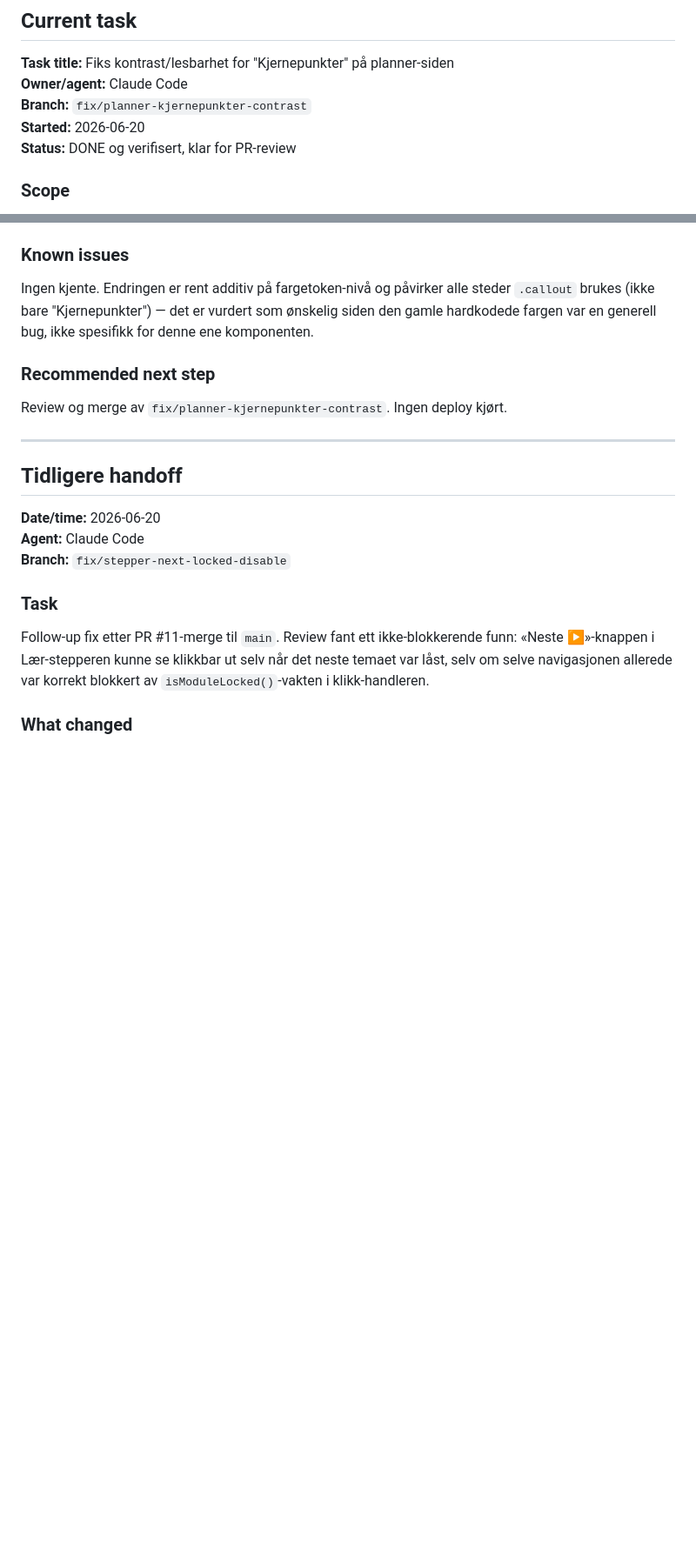
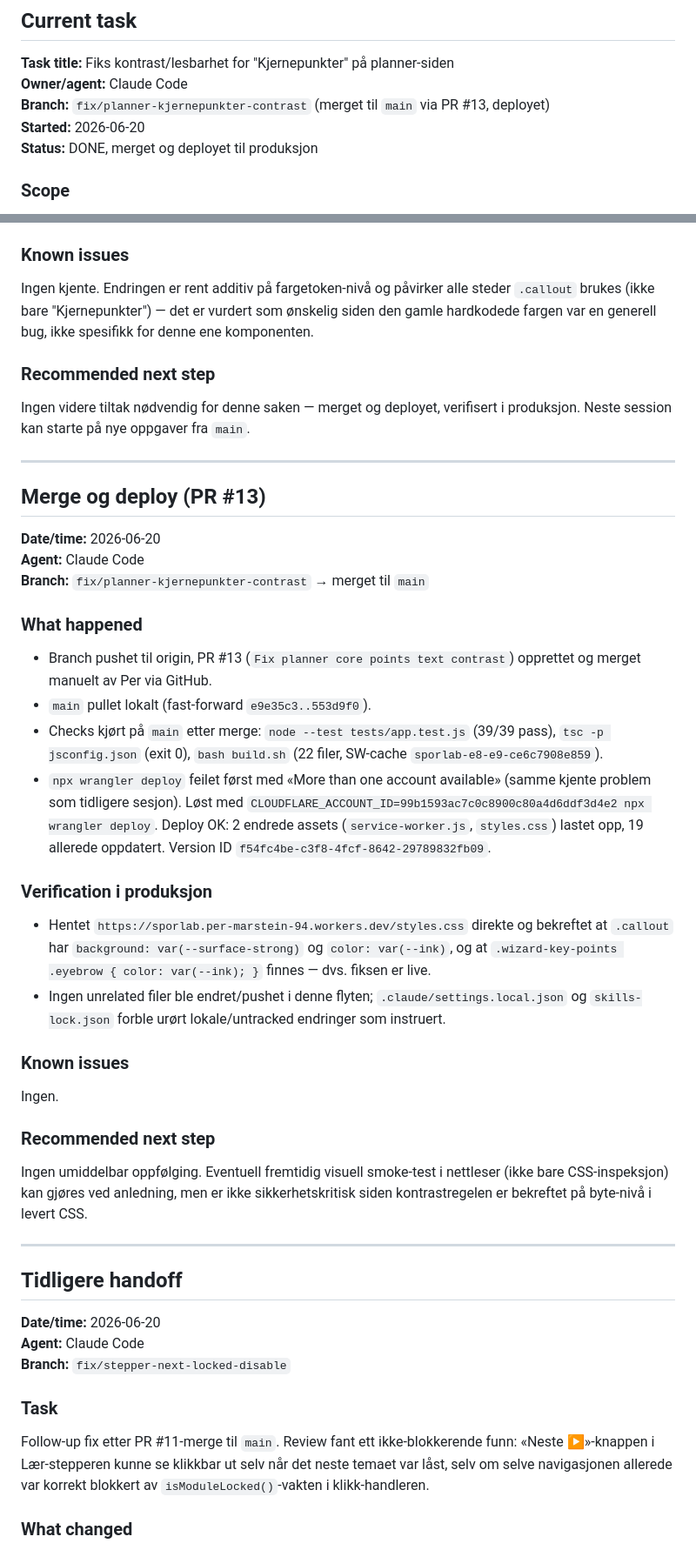
Before and after one commit to permarstein94-eng/sporlab, a Markdown page: AI_HANDOFF.md, 2 parts joined by grey strips. Shown at 87% size. GitHub-like rendering; blank space fills up the shorter version.

Commit message:
docs: record PR #13 merge and Cloudflare deploy verification

```diff
--- a/AI_HANDOFF.md
+++ b/AI_HANDOFF.md
@@ -70,9 +70,9 @@ Avoid clever rewrites that do not improve practical use.
 
 **Task title:** Fiks kontrast/lesbarhet for "Kjernepunkter" på planner-siden
 **Owner/agent:** Claude Code
-**Branch:** `fix/planner-kjernepunkter-contrast`
+**Branch:** `fix/planner-kjernepunkter-contrast` (merget til `main` via PR #13, deployet)
 **Started:** 2026-06-20
-**Status:** DONE og verifisert, klar for PR-review
+**Status:** DONE, merget og deployet til produksjon
 
 ### Scope
 
@@ -153,7 +153,49 @@ for denne ene komponenten.
 
 ### Recommended next step
 
-Review og merge av `fix/planner-kjernepunkter-contrast`. Ingen deploy kjørt.
+Ingen videre tiltak nødvendig for denne saken — merget og deployet, verifisert i produksjon. Neste session kan starte på nye oppgaver fra `main`.
+
+---
+
+## Merge og deploy (PR #13)
+
+**Date/time:** 2026-06-20
+**Agent:** Claude Code
+**Branch:** `fix/planner-kjernepunkter-contrast` → merget til `main`
+
+### What happened
+
+- Branch pushet til origin, PR #13 (`Fix planner core points text contrast`)
+  opprettet og merget manuelt av Per via GitHub.
+- `main` pullet lokalt (fast-forward `e9e35c3..553d9f0`).
+- Checks kjørt på `main` etter merge: `node --test tests/app.test.js` (39/39
+  pass), `tsc -p jsconfig.json` (exit 0), `bash build.sh` (22 filer, SW-cache
+  `sporlab-e8-e9-ce6c7908e859`).
+- `npx wrangler deploy` feilet først med «More than one account available»
+  (samme kjente problem som tidligere sesjon). Løst med
+  `CLOUDFLARE_ACCOUNT_ID=99b1593ac7c0c8900c80a4d6ddf3d4e2 npx wrangler deploy`.
+  Deploy OK: 2 endrede assets (`service-worker.js`, `styles.css`) lastet opp,
+  19 allerede oppdatert. Version ID `f54fc4be-c3f8-4fcf-8642-29789832fb09`.
+
+### Verification i produksjon
+
+- Hentet `https://sporlab.per-marstein-94.workers.dev/styles.css` direkte og
+  bekreftet at `.callout` har `background: var(--surface-strong)` og
+  `color: var(--ink)`, og at `.wizard-key-points .eyebrow { color: var(--ink); }`
+  finnes — dvs. fiksen er live.
+- Ingen unrelated filer ble endret/pushet i denne flyten;
+  `.claude/settings.local.json` og `skills-lock.json` forble urørt
+  lokale/untracked endringer som instruert.
+
+### Known issues
+
+Ingen.
+
+### Recommended next step
+
+Ingen umiddelbar oppfølging. Eventuell fremtidig visuell smoke-test i nettleser
+(ikke bare CSS-inspeksjon) kan gjøres ved anledning, men er ikke
+sikkerhetskritisk siden kontrastregelen er bekreftet på byte-nivå i levert CSS.
 
 ---
 
```
Also changed, not shown: other parts of AI_HANDOFF.md (+4 -4 lines).
